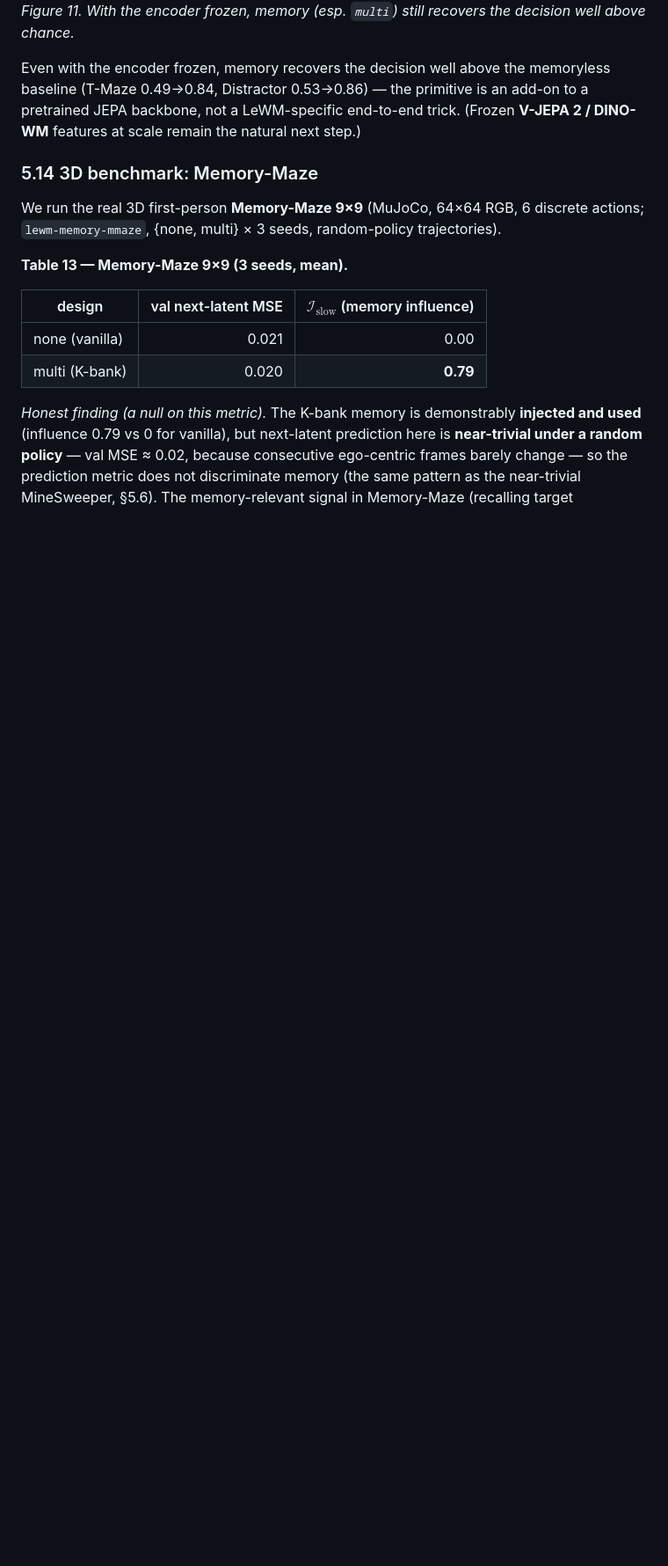
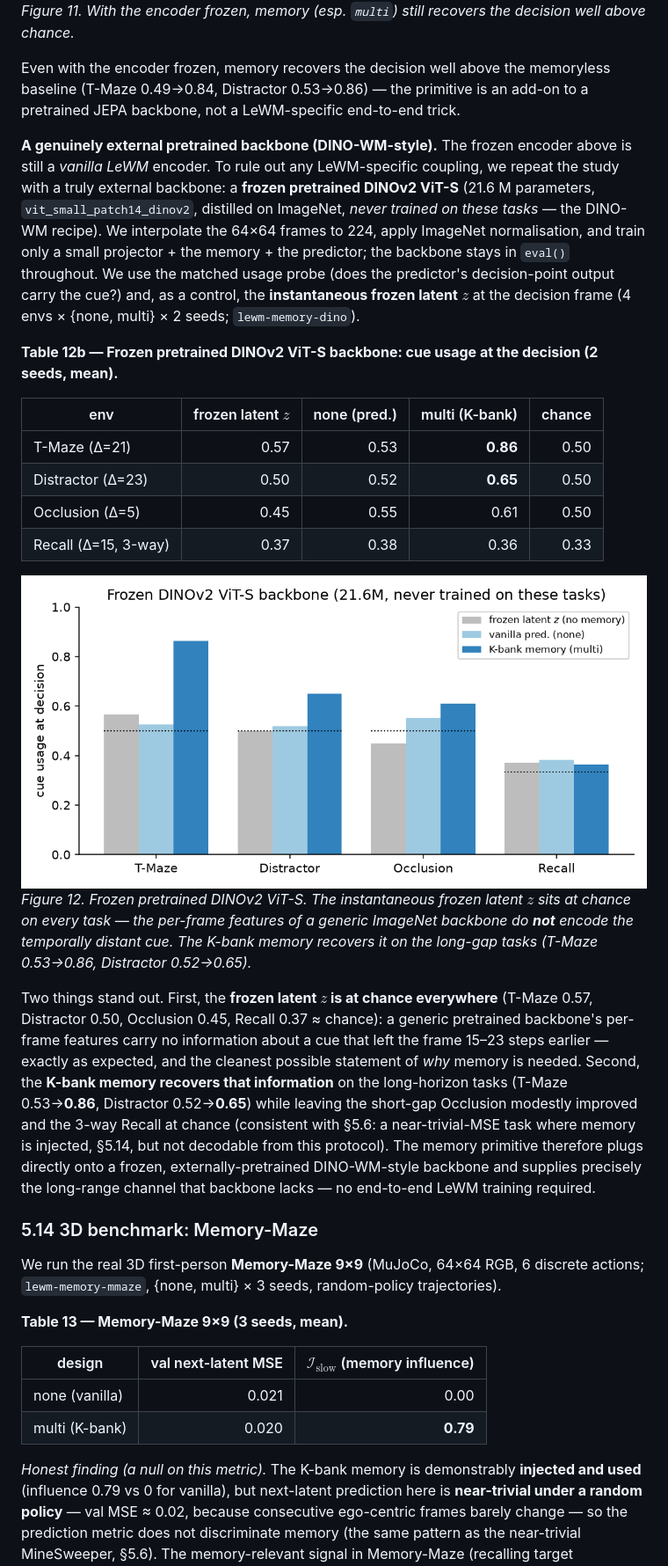
Before and after one commit to ChristianLin0420/LeWorldModel-Memory, a Markdown page: docs/ICLR.md, the part around one of its changes. Shown at 88% size. Drawn GitHub-style; pictures changed too: docs/figures/fig_dino.png (added); blank space fills up the shorter version.

Commit message:
ICLR §5.13: frozen pretrained DINOv2 (DINO-WM) backbone results + Fig 12; refresh §6 scale limitation
Frozen DINOv2 ViT-S (21.6M, ImageNet-distilled, never trained on tasks):
instantaneous latent z at chance on every task; K-bank memory recovers cue
at decision on long-gap tasks (T-Maze 0.53->0.86, Distractor 0.52->0.65).
Memory-Maze confirmed across 3 seeds (none infl 0.00 / multi infl 0.79).

Co-Authored-By: Claude Opus 4.8 (1M context) <noreply@anthropic.com>

```diff
--- a/docs/ICLR.md
+++ b/docs/ICLR.md
@@ -313,7 +313,23 @@ To show the primitive is *backbone-agnostic*, we pretrain a vanilla (memoryless)
 ![Figure 11: frozen backbone](figures/fig_frozen.png)
 *Figure 11. With the encoder frozen, memory (esp. `multi`) still recovers the decision well above chance.*
 
-Even with the encoder frozen, memory recovers the decision well above the memoryless baseline (T-Maze 0.49→0.84, Distractor 0.53→0.86) — the primitive is an add-on to a pretrained JEPA backbone, not a LeWM-specific end-to-end trick. (Frozen **V-JEPA 2 / DINO-WM** features at scale remain the natural next step.)
+Even with the encoder frozen, memory recovers the decision well above the memoryless baseline (T-Maze 0.49→0.84, Distractor 0.53→0.86) — the primitive is an add-on to a pretrained JEPA backbone, not a LeWM-specific end-to-end trick.
+
+**A genuinely external pretrained backbone (DINO-WM-style).** The frozen encoder above is still a *vanilla LeWM* encoder. To rule out any LeWM-specific coupling, we repeat the study with a truly external backbone: a **frozen pretrained DINOv2 ViT-S** (21.6 M parameters, `vit_small_patch14_dinov2`, distilled on ImageNet, *never trained on these tasks* — the DINO-WM recipe). We interpolate the 64×64 frames to 224, apply ImageNet normalisation, and train only a small projector + the memory + the predictor; the backbone stays in `eval()` throughout. We use the matched usage probe (does the predictor's decision-point output carry the cue?) and, as a control, the **instantaneous frozen latent** $z$ at the decision frame (4 envs × {none, multi} × 2 seeds; `lewm-memory-dino`).
+
+**Table 12b — Frozen pretrained DINOv2 ViT-S backbone: cue usage at the decision (2 seeds, mean).**
+
+| env | frozen latent $z$ | none (pred.) | multi (K-bank) | chance |
+|---|---:|---:|---:|---:|
+| T-Maze (Δ=21) | 0.57 | 0.53 | **0.86** | 0.50 |
+| Distractor (Δ=23) | 0.50 | 0.52 | **0.65** | 0.50 |
+| Occlusion (Δ=5) | 0.45 | 0.55 | 0.61 | 0.50 |
+| Recall (Δ=15, 3-way) | 0.37 | 0.38 | 0.36 | 0.33 |
+
+![Figure 12: frozen DINOv2 backbone](figures/fig_dino.png)
+*Figure 12. Frozen pretrained DINOv2 ViT-S. The instantaneous frozen latent $z$ sits at chance on every task — the per-frame features of a generic ImageNet backbone do **not** encode the temporally distant cue. The K-bank memory recovers it on the long-gap tasks (T-Maze 0.53→0.86, Distractor 0.52→0.65).*
+
+Two things stand out. First, the **frozen latent $z$ is at chance everywhere** (T-Maze 0.57, Distractor 0.50, Occlusion 0.45, Recall 0.37 ≈ chance): a generic pretrained backbone's per-frame features carry no information about a cue that left the frame 15–23 steps earlier — exactly as expected, and the cleanest possible statement of *why* memory is needed. Second, the **K-bank memory recovers that information** on the long-horizon tasks (T-Maze 0.53→**0.86**, Distractor 0.52→**0.65**) while leaving the short-gap Occlusion modestly improved and the 3-way Recall at chance (consistent with §5.6: a near-trivial-MSE task where memory is injected, §5.14, but not decodable from this protocol). The memory primitive therefore plugs directly onto a frozen, externally-pretrained DINO-WM-style backbone and supplies precisely the long-range channel that backbone lacks — no end-to-end LeWM training required.
 
 ### 5.14 3D benchmark: Memory-Maze
 
```
Also changed, not shown: other parts of docs/ICLR.md (+2 -2 lines).
